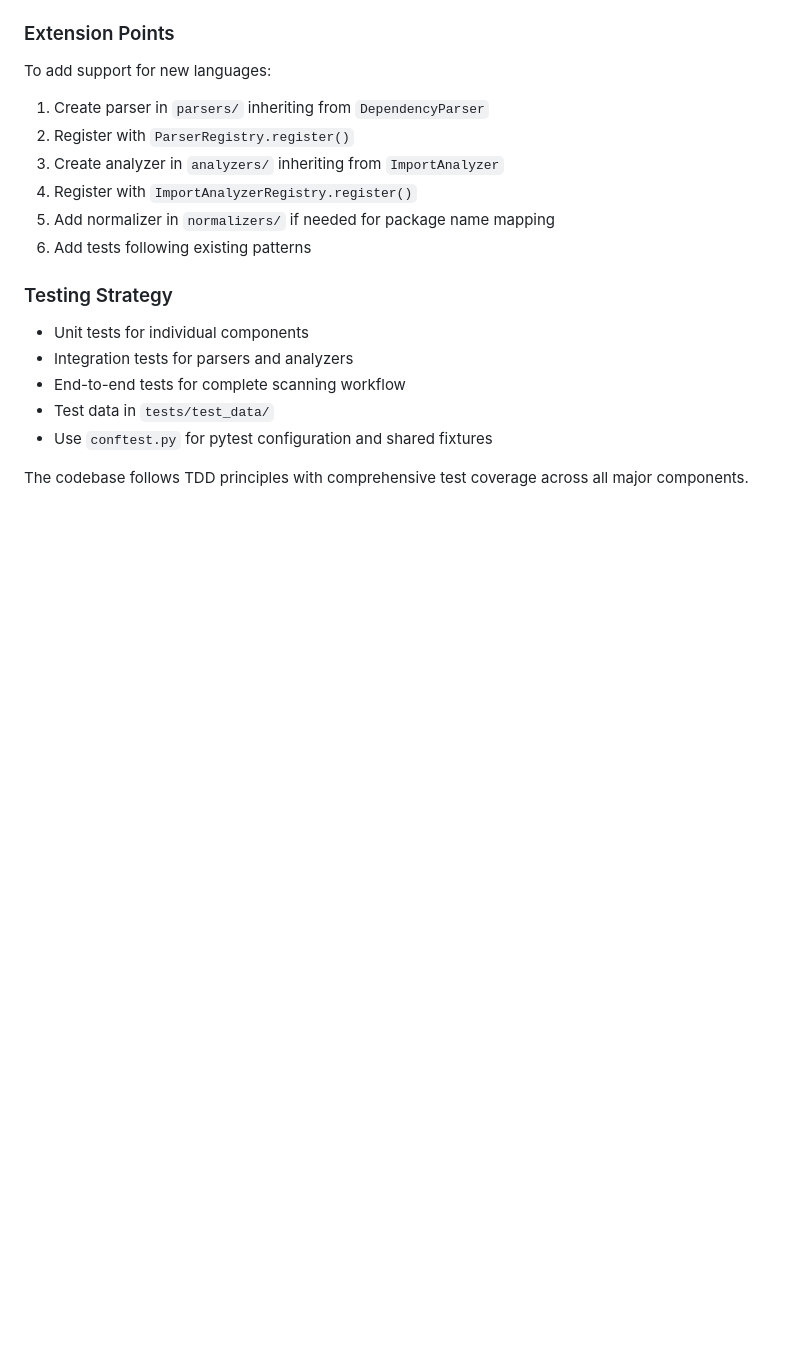
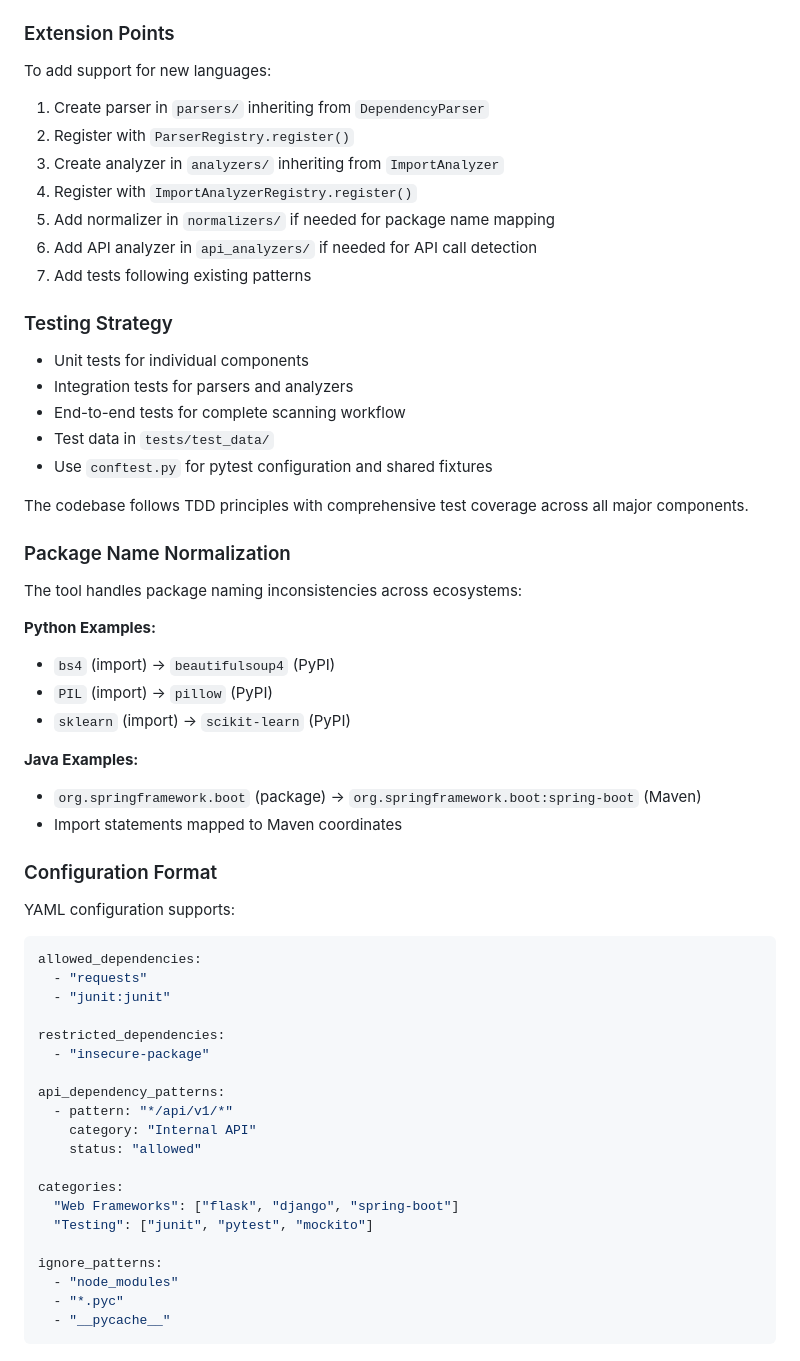
Before and after one commit to rajvermacas/dep-scanner, a Markdown page: CLAUDE.md, the part around the change printed below. GitHub-like rendering; blank space fills up the shorter version.

````diff
--- a/CLAUDE.md
+++ b/CLAUDE.md
@@ -125,7 +154,8 @@ To add support for new languages:
 3. Create analyzer in `analyzers/` inheriting from `ImportAnalyzer`
 4. Register with `ImportAnalyzerRegistry.register()`
 5. Add normalizer in `normalizers/` if needed for package name mapping
-6. Add tests following existing patterns
+6. Add API analyzer in `api_analyzers/` if needed for API call detection
+7. Add tests following existing patterns
 
 ### Testing Strategy
 
@@ -136,3 +166,42 @@ To add support for new languages:
 - Use `conftest.py` for pytest configuration and shared fixtures
 
 The codebase follows TDD principles with comprehensive test coverage across all major components.
+
+### Package Name Normalization
+
+The tool handles package naming inconsistencies across ecosystems:
+
+**Python Examples:**
+- `bs4` (import) → `beautifulsoup4` (PyPI)
+- `PIL` (import) → `pillow` (PyPI)
+- `sklearn` (import) → `scikit-learn` (PyPI)
+
+**Java Examples:**
+- `org.springframework.boot` (package) → `org.springframework.boot:spring-boot` (Maven)
+- Import statements mapped to Maven coordinates
+
+### Configuration Format
+
+YAML configuration supports:
+```yaml
+allowed_dependencies:
+  - "requests"
+  - "junit:junit"
+
+restricted_dependencies:
+  - "insecure-package"
+
+api_dependency_patterns:
+  - pattern: "*/api/v1/*"
+    category: "Internal API"
+    status: "allowed"
+
+categories:
+  "Web Frameworks": ["flask", "django", "spring-boot"]
+  "Testing": ["junit", "pytest", "mockito"]
+
+ignore_patterns:
+  - "node_modules"
+  - "*.pyc"
+  - "__pycache__"
+```
````
Also changed, not shown: other parts of CLAUDE.md (+29 -0 lines), resources/prd/infrastructure-scanning-features.md (added, +540 -0 lines).
